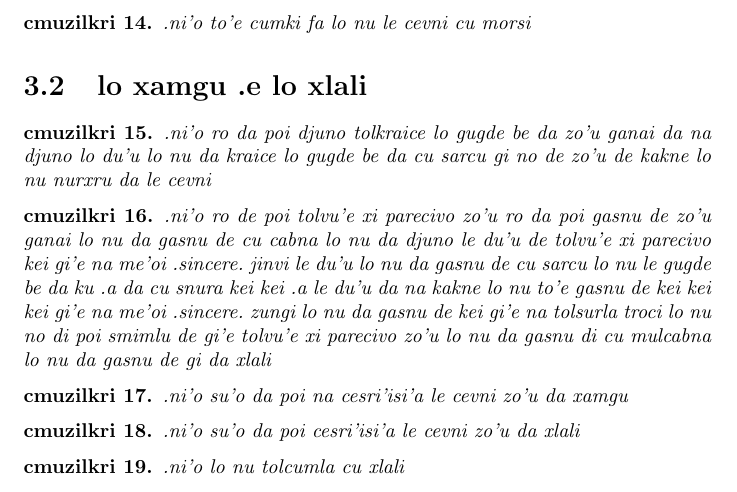
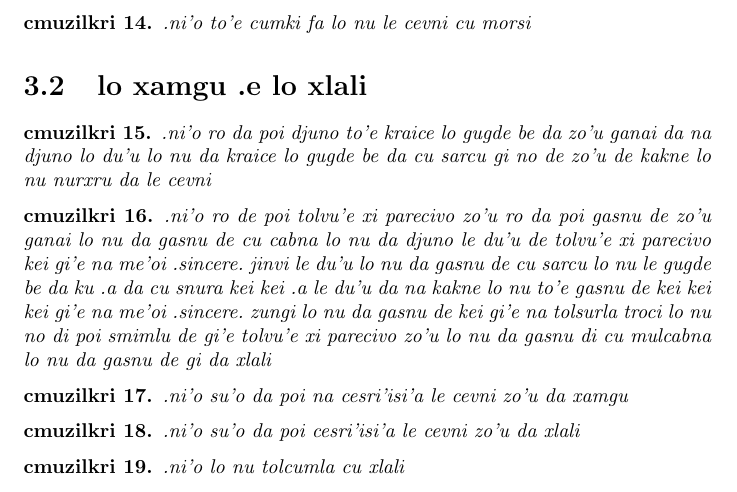
Before and after one commit to varikvalefor/la-tihocku, a LaTeX document (la-tihocku.tex): part of page 5 of 7, cut so that both start at the same text. Compiled offline with pdfLaTeX.

Commit message:
s/tolkraice/to'e kraice/

```diff
--- a/la-tihocku.tex
+++ b/la-tihocku.tex
@@ -61,7 +61,7 @@
 
 \section{lo xamgu .e lo xlali}
 \begin{cmuzilkri}
-	.ni'o ro da poi djuno tolkraice lo gugde be da zo'u ganai da na djuno lo du'u lo nu da kraice lo gugde be da cu sarcu gi no de zo'u de kakne lo nu nurxru da le cevni
+	.ni'o ro da poi djuno to'e kraice lo gugde be da zo'u ganai da na djuno lo du'u lo nu da kraice lo gugde be da cu sarcu gi no de zo'u de kakne lo nu nurxru da le cevni
 \end{cmuzilkri}
 \begin{cmuzilkri}
 	.ni'o ro de poi tolvu'e xi parecivo zo'u ro da poi gasnu de zo'u ganai lo nu da gasnu de cu cabna lo nu da djuno le du'u de tolvu'e xi parecivo kei gi'e na me'oi .sincere.\ jinvi le du'u lo nu da gasnu de cu sarcu lo nu le gugde be da ku .a da cu snura kei kei .a le du'u da na kakne lo nu to'e gasnu de kei kei kei gi'e na me'oi .sincere.\ zungi lo nu da gasnu de kei gi'e na tolsurla troci lo nu no di poi smimlu de gi'e tolvu'e xi parecivo zo'u lo nu da gasnu di cu mulcabna lo nu da gasnu de gi da xlali
```
Also changed, not shown: la-tihocku.pdf.
